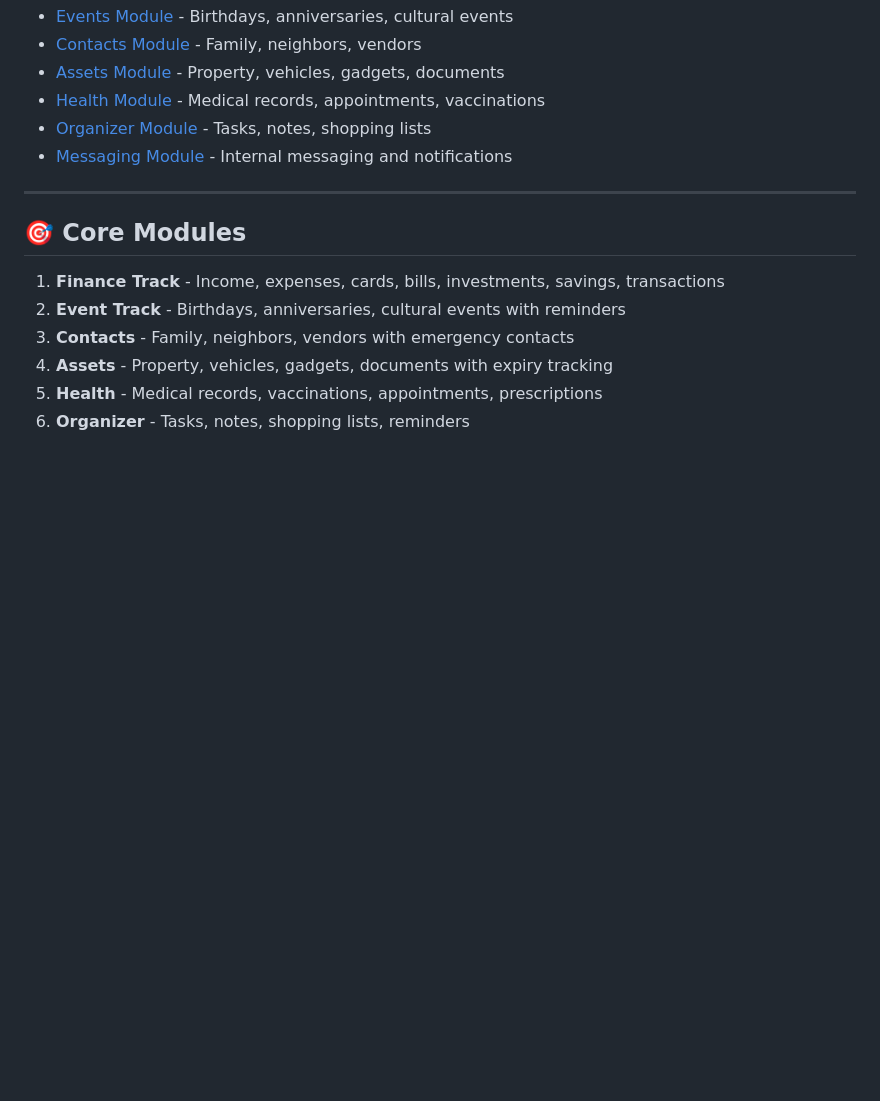
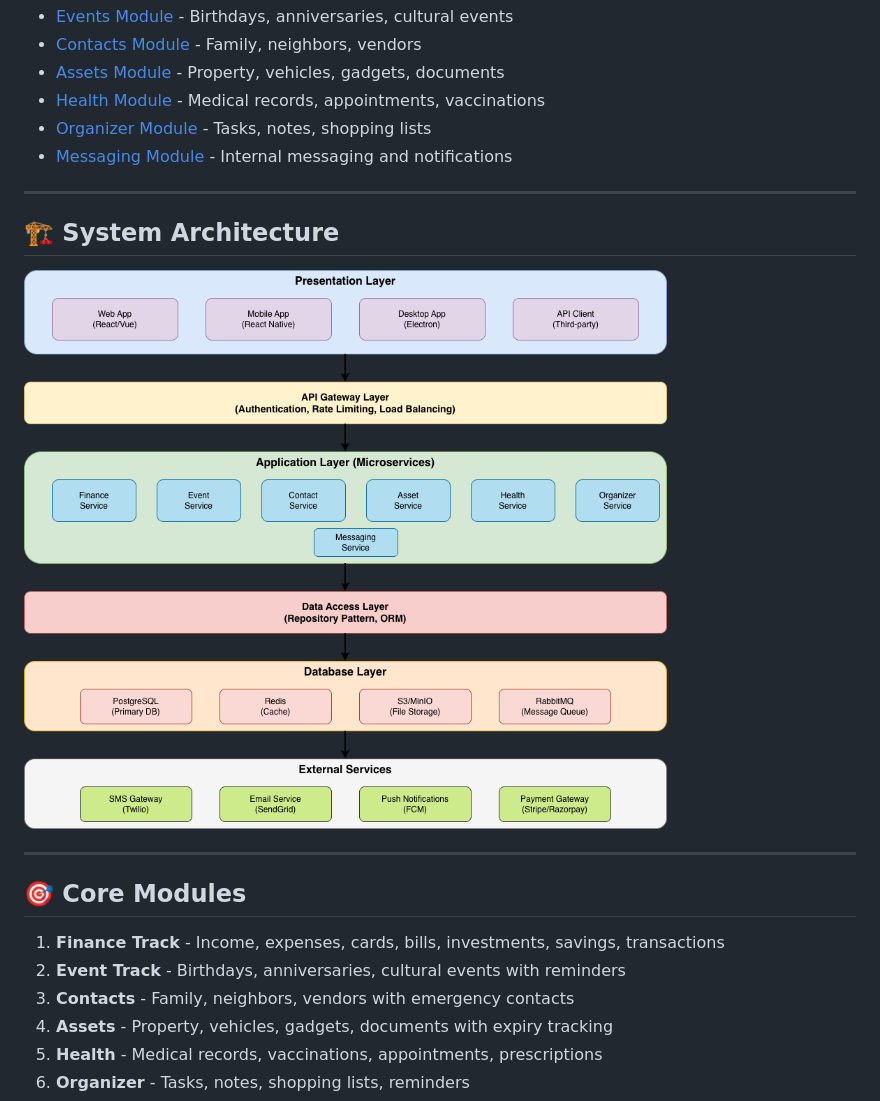
Before and after one commit to opencodes/griham, a Markdown page: README.md, the part around the change. Rendered like a GitHub page; pictures changed too: docs/architecture.drawio.png (added); blank space fills up the shorter version.

Commit message:
ignore

```diff
--- a/README.md
+++ b/README.md
@@ -14,6 +14,12 @@ Detailed documentation for each module:
 - [Health Module](docs/HEALTH.md) - Medical records, appointments, vaccinations
 - [Organizer Module](docs/ORGANIZER.md) - Tasks, notes, shopping lists
 - [Messaging Module](docs/MESSAGING.md) - Internal messaging and notifications
+
+---
+
+## 🏗️ System Architecture
+
+![System Architecture](docs/architecture.drawio.png)
 
 ---
 
```
Also changed, not shown: docs/ARCHITECTURE.md (+2 -0 lines), 2 other files.
